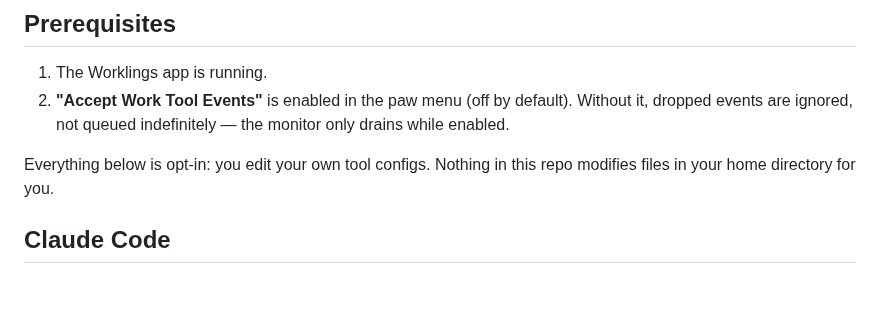
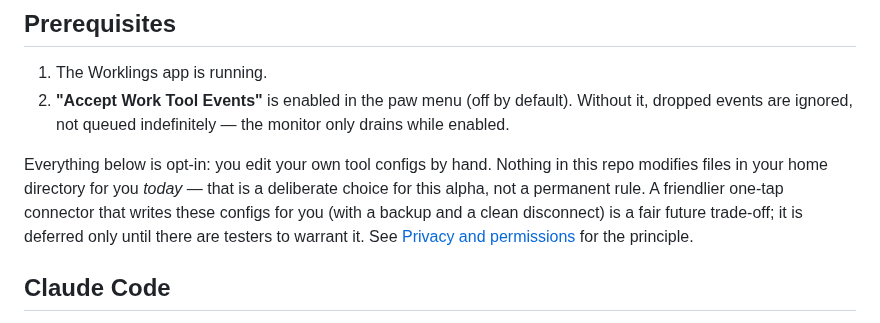
Before and after one commit to Bingeljell/worklings, a Markdown page: docs/adapters.md, the part around the change. Drawn GitHub-style; blank space fills up the shorter version.

Commit message:
docs: frame privacy/safety as an evaluated trade-off, not an absolute
Reframe the 'nothing auto-edits your home dir' note in adapters.md and the
privacy principle in architecture.md so the bar is a deliberate, disclosed,
opt-in, reversible trade-off rather than a refusal to touch anything sensitive.
Flags a future one-tap connector (with backup + clean disconnect) as a fair
trade-off, deferred until there are testers to warrant it.

```diff
--- a/docs/adapters.md
+++ b/docs/adapters.md
@@ -16,7 +16,7 @@ Both are self-locating: each finds `scripts/emit-activity-event` beside it, so i
 1. The Worklings app is running.
 2. **"Accept Work Tool Events"** is enabled in the paw menu (off by default). Without it, dropped events are ignored, not queued indefinitely — the monitor only drains while enabled.
 
-Everything below is opt-in: you edit your own tool configs. Nothing in this repo modifies files in your home directory for you.
+Everything below is opt-in: you edit your own tool configs by hand. Nothing in this repo modifies files in your home directory for you *today* — that is a deliberate choice for this alpha, not a permanent rule. A friendlier one-tap connector that writes these configs for you (with a backup and a clean disconnect) is a fair future trade-off; it is deferred only until there are testers to warrant it. See [Privacy and permissions](architecture.md#privacy-and-permissions) for the principle.
 
 ## Claude Code
 
```
Also changed, not shown: docs/architecture.md (+2 -0 lines).
